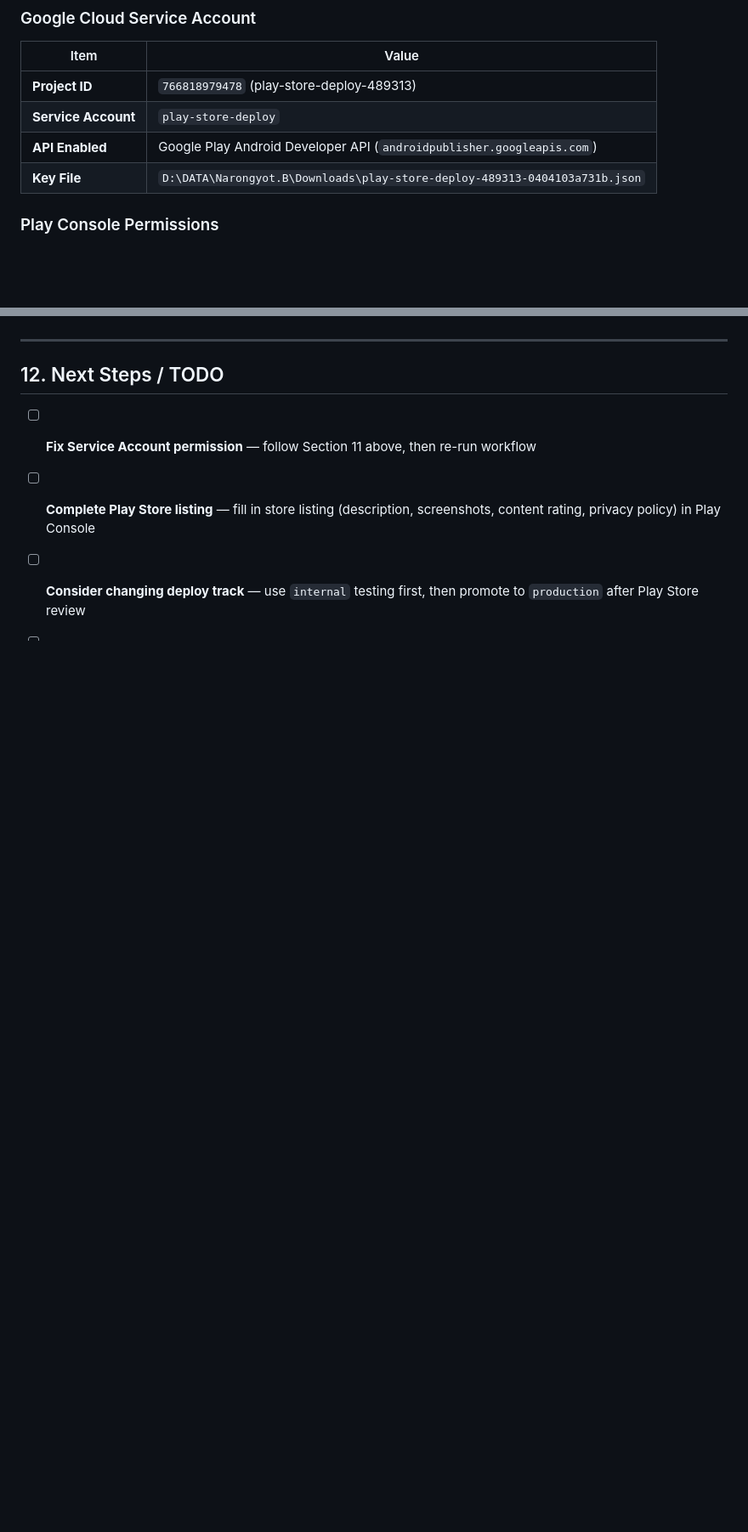
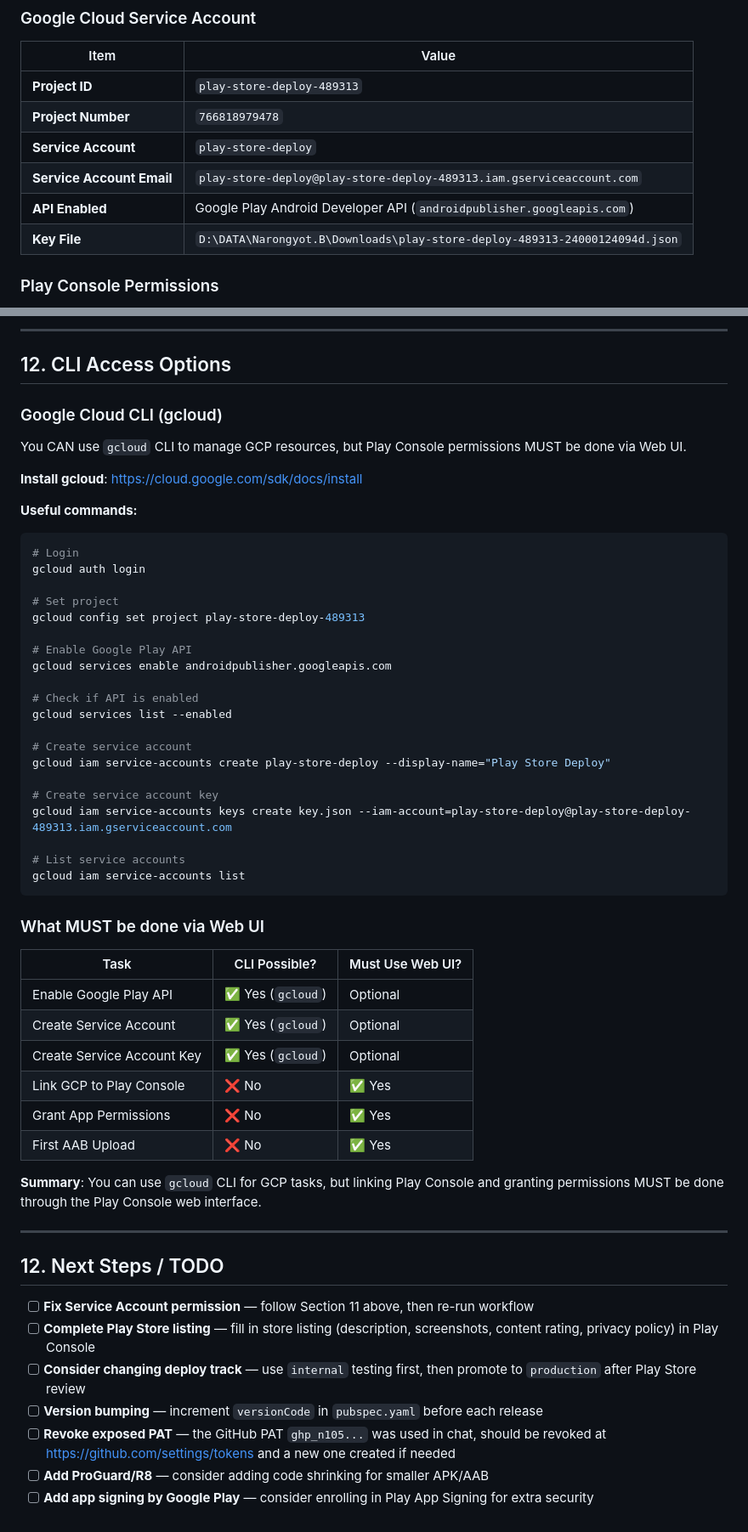
Before and after one commit to Narongyot1990/mathkids, a Markdown page: DEPLOYMENT.md, 2 parts joined by grey strips. Shown at 85% size. Rendered like a GitHub page; blank space fills up the shorter version.

````diff
--- a/DEPLOYMENT.md
+++ b/DEPLOYMENT.md
@@ -142,10 +142,12 @@ buildTypes {
 
 | Item | Value |
 |------|-------|
-| **Project ID** | `766818979478` (play-store-deploy-489313) |
+| **Project ID** | `play-store-deploy-489313` |
+| **Project Number** | `766818979478` |
 | **Service Account** | `play-store-deploy` |
+| **Service Account Email** | `play-store-deploy@play-store-deploy-489313.iam.gserviceaccount.com` |
 | **API Enabled** | Google Play Android Developer API (`androidpublisher.googleapis.com`) |
-| **Key File** | `D:\DATA\Narongyot.B\Downloads\play-store-deploy-489313-0404103a731b.json` |
+| **Key File** | `D:\DATA\Narongyot.B\Downloads\play-store-deploy-489313-24000124094d.json` |
 
 ### Play Console Permissions
 
@@ -342,3 +454,50 @@ Or simply push any commit to `main` to trigger a new build.
+---
+
+## 12. CLI Access Options
+
+### Google Cloud CLI (gcloud)
+
+You CAN use `gcloud` CLI to manage GCP resources, but Play Console permissions MUST be done via Web UI.
+
+**Install gcloud**: https://cloud.google.com/sdk/docs/install
+
+**Useful commands:**
+
+```powershell
+# Login
+gcloud auth login
+
+# Set project
+gcloud config set project play-store-deploy-489313
+
+# Enable Google Play API
+gcloud services enable androidpublisher.googleapis.com
+
+# Check if API is enabled
+gcloud services list --enabled
+
+# Create service account
+gcloud iam service-accounts create play-store-deploy --display-name="Play Store Deploy"
+
+# Create service account key
+gcloud iam service-accounts keys create key.json --iam-account=play-store-deploy@play-store-deploy-489313.iam.gserviceaccount.com
+
+# List service accounts
+gcloud iam service-accounts list
+```
+
+### What MUST be done via Web UI
+
+| Task | CLI Possible? | Must Use Web UI? |
+|------|---------------|------------------|
+| Enable Google Play API | ✅ Yes (`gcloud`) | Optional |
+| Create Service Account | ✅ Yes (`gcloud`) | Optional |
+| Create Service Account Key | ✅ Yes (`gcloud`) | Optional |
+| Link GCP to Play Console | ❌ No | ✅ Yes |
+| Grant App Permissions | ❌ No | ✅ Yes |
+| First AAB Upload | ❌ No | ✅ Yes |
+
+**Summary**: You can use `gcloud` CLI for GCP tasks, but linking Play Console and granting permissions MUST be done through the Play Console web interface.
 
 ---
 
````
Also changed, not shown: other parts of DEPLOYMENT.md (+134 -24 lines).
